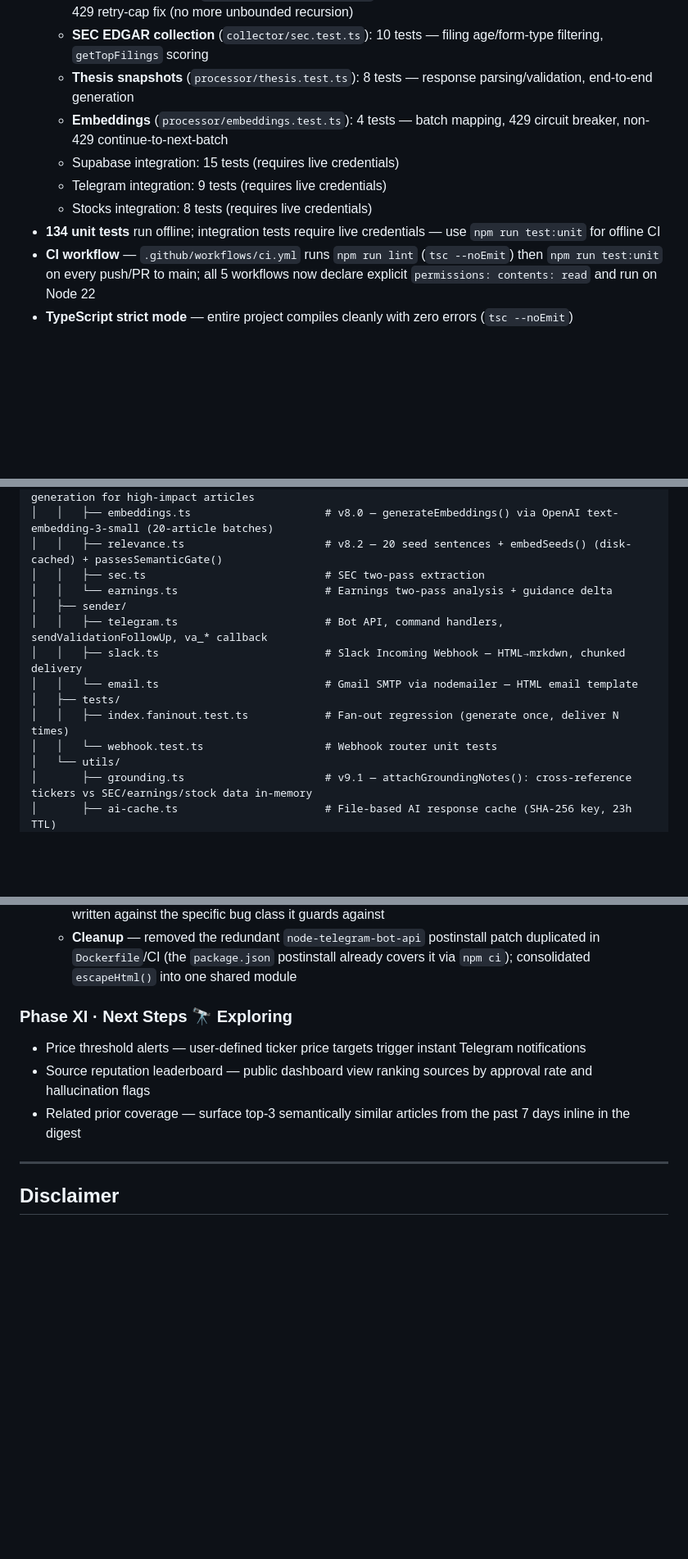
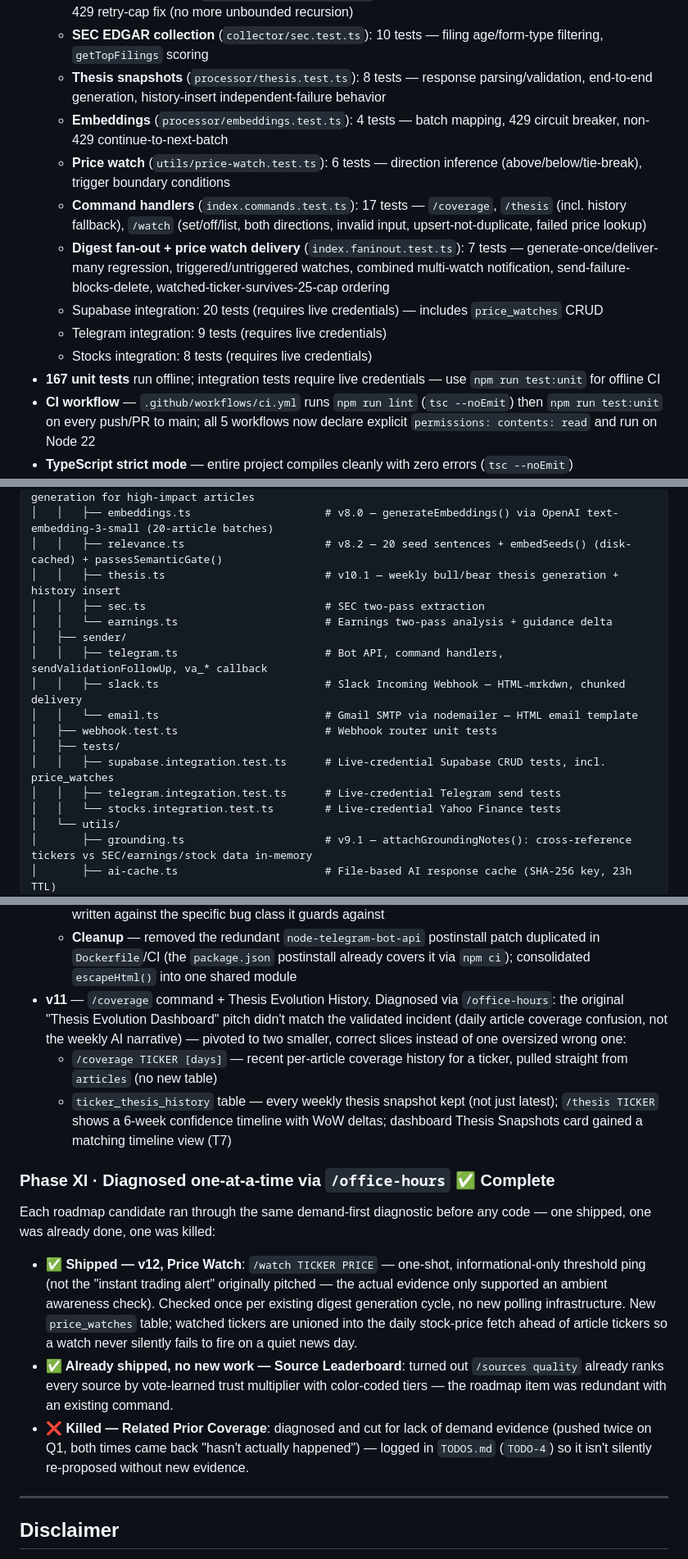
Before and after one commit to ixtaqq/ai-infra-digest, a Markdown page: README.md, 3 parts joined by grey strips. Shown at 82% size. GitHub-like rendering; blank space fills up the shorter version.

```diff
--- a/README.md
+++ b/README.md
@@ -195,12 +201,15 @@ npx tsx scripts/test-email.ts   # reads SMTP_* from .env; verifies auth + sends
   - **Earnings analysis** (`processor/earnings.test.ts`): 5 tests — numeric coercion, guidance delta computation, graceful degradation on unparseable output
   - **Earnings collection** (`collector/earnings.test.ts`): 9 tests — including a regression guard for the 429 retry-cap fix (no more unbounded recursion)
   - **SEC EDGAR collection** (`collector/sec.test.ts`): 10 tests — filing age/form-type filtering, `getTopFilings` scoring
-  - **Thesis snapshots** (`processor/thesis.test.ts`): 8 tests — response parsing/validation, end-to-end generation
+  - **Thesis snapshots** (`processor/thesis.test.ts`): 8 tests — response parsing/validation, end-to-end generation, history-insert independent-failure behavior
   - **Embeddings** (`processor/embeddings.test.ts`): 4 tests — batch mapping, 429 circuit breaker, non-429 continue-to-next-batch
-  - Supabase integration: 15 tests (requires live credentials)
+  - **Price watch** (`utils/price-watch.test.ts`): 6 tests — direction inference (above/below/tie-break), trigger boundary conditions
+  - **Command handlers** (`index.commands.test.ts`): 17 tests — `/coverage`, `/thesis` (incl. history fallback), `/watch` (set/off/list, both directions, invalid input, upsert-not-duplicate, failed price lookup)
+  - **Digest fan-out + price watch delivery** (`index.faninout.test.ts`): 7 tests — generate-once/deliver-many regression, triggered/untriggered watches, combined multi-watch notification, send-failure-blocks-delete, watched-ticker-survives-25-cap ordering
+  - Supabase integration: 20 tests (requires live credentials) — includes `price_watches` CRUD
   - Telegram integration: 9 tests (requires live credentials)
   - Stocks integration: 8 tests (requires live credentials)
-- **134 unit tests** run offline; integration tests require live credentials — use `npm run test:unit` for offline CI
+- **167 unit tests** run offline; integration tests require live credentials — use `npm run test:unit` for offline CI
 - **CI workflow** — `.github/workflows/ci.yml` runs `npm run lint` (`tsc --noEmit`) then `npm run test:unit` on every push/PR to main; all 5 workflows now declare explicit `permissions: contents: read` and run on Node 22
 - **TypeScript strict mode** — entire project compiles cleanly with zero errors (`tsc --noEmit`)
 - **Full audit** — see [`AUDIT.md`](AUDIT.md) for the complete findings report (30 items across security/bugs/performance/architecture/tests/deps) and remediation checklist
@@ -483,15 +498,18 @@ ai-infra-digest/
 │   │   ├── bear-cases.ts                     # Devil's Advocate — batched AI bear case generation for high-impact articles
 │   │   ├── embeddings.ts                     # v8.0 — generateEmbeddings() via OpenAI text-embedding-3-small (20-article batches)
 │   │   ├── relevance.ts                      # v8.2 — 20 seed sentences + embedSeeds() (disk-cached) + passesSemanticGate()
+│   │   ├── thesis.ts                         # v10.1 — weekly bull/bear thesis generation + history insert
 │   │   ├── sec.ts                            # SEC two-pass extraction
 │   │   └── earnings.ts                       # Earnings two-pass analysis + guidance delta
 │   ├── sender/
 │   │   ├── telegram.ts                       # Bot API, command handlers, sendValidationFollowUp, va_* callback
 │   │   ├── slack.ts                          # Slack Incoming Webhook — HTML→mrkdwn, chunked delivery
 │   │   └── email.ts                          # Gmail SMTP via nodemailer — HTML email template
+│   ├── webhook.test.ts                       # Webhook router unit tests
 │   ├── tests/
-│   │   ├── index.faninout.test.ts            # Fan-out regression (generate once, deliver N times)
-│   │   └── webhook.test.ts                   # Webhook router unit tests
+│   │   ├── supabase.integration.test.ts      # Live-credential Supabase CRUD tests, incl. price_watches
+│   │   ├── telegram.integration.test.ts      # Live-credential Telegram send tests
+│   │   └── stocks.integration.test.ts        # Live-credential Yahoo Finance tests
 │   └── utils/
 │       ├── grounding.ts                      # v9.1 — attachGroundingNotes(): cross-reference tickers vs SEC/earnings/stock data in-memory
 │       ├── ai-cache.ts                       # File-based AI response cache (SHA-256 key, 23h TTL)
@@ -633,11 +652,15 @@ Tom's Hardware, ServeTheHome, Ars Technica, TechCrunch, The Verge, Seeking Alpha
   - **CI/CD** — all 5 workflows hardened with explicit `permissions: contents: read`, standardized on Node 22, and now alert Slack on failure
   - **Tests** — 5 new test files targeting the previously-uncovered AI/collector layer (116 → 166 tests), each written against the specific bug class it guards against
   - **Cleanup** — removed the redundant `node-telegram-bot-api` postinstall patch duplicated in `Dockerfile`/CI (the `package.json` postinstall already covers it via `npm ci`); consolidated `escapeHtml()` into one shared module
+- **v11** — `/coverage` command + Thesis Evolution History. Diagnosed via `/office-hours`: the original "Thesis Evolution Dashboard" pitch didn't match the validated incident (daily article coverage confusion, not the weekly AI narrative) — pivoted to two smaller, correct slices instead of one oversized wrong one:
+  - `/coverage TICKER [days]` — recent per-article coverage history for a ticker, pulled straight from `articles` (no new table)
+  - `ticker_thesis_history` table — every weekly thesis snapshot kept (not just latest); `/thesis TICKER` shows a 6-week confidence timeline with WoW deltas; dashboard Thesis Snapshots card gained a matching timeline view (T7)
 
-### Phase XI · Next Steps 🔭 Exploring
-- Price threshold alerts — user-defined ticker price targets trigger instant Telegram notifications
-- Source reputation leaderboard — public dashboard view ranking sources by approval rate and hallucination flags
-- Related prior coverage — surface top-3 semantically similar articles from the past 7 days inline in the digest
+### Phase XI · Diagnosed one-at-a-time via `/office-hours` ✅ Complete
+Each roadmap candidate ran through the same demand-first diagnostic before any code — one shipped, one was already done, one was killed:
+- **✅ Shipped — v12, Price Watch**: `/watch TICKER PRICE` — one-shot, informational-only threshold ping (not the "instant trading alert" originally pitched — the actual evidence only supported an ambient awareness check). Checked once per existing digest generation cycle, no new polling infrastructure. New `price_watches` table; watched tickers are unioned into the daily stock-price fetch ahead of article tickers so a watch never silently fails to fire on a quiet news day.
+- **✅ Already shipped, no new work — Source Leaderboard**: turned out `/sources quality` already ranks every source by vote-learned trust multiplier with color-coded tiers — the roadmap item was redundant with an existing command.
+- **❌ Killed — Related Prior Coverage**: diagnosed and cut for lack of demand evidence (pushed twice on Q1, both times came back "hasn't actually happened") — logged in `TODOS.md` (`TODO-4`) so it isn't silently re-proposed without new evidence.
 
 ---
 
```
Also changed, not shown: other parts of README.md (+21 -8 lines).
